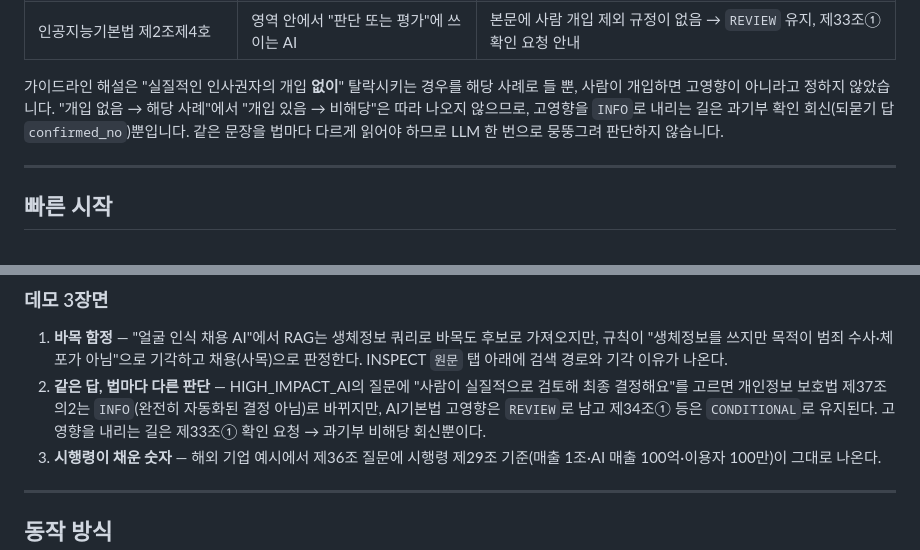
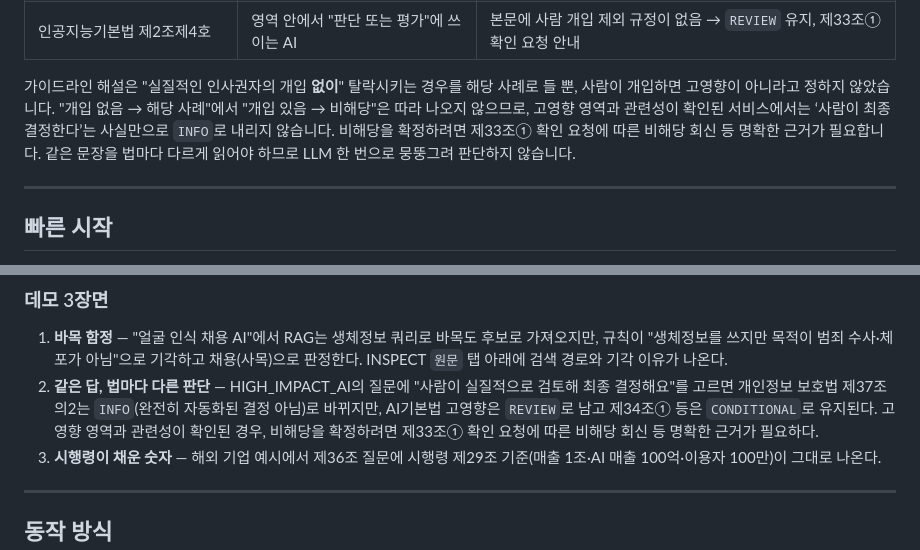
Before and after one commit to EOCHAEEUN/jomun-py, a Markdown page: README.md, 2 parts joined by grey strips. Drawn GitHub-style.

Commit message:
docs: clarify high-impact AI review wording

```diff
--- a/README.md
+++ b/README.md
@@ -30,7 +30,7 @@
 | 신용정보법 제2조제14호 · 제36조의2 | "종사자가 평가 업무에 관여하지 아니하고" | 정의상 자동화평가 아님 → `INFO` |
 | 인공지능기본법 제2조제4호 | 영역 안에서 "판단 또는 평가"에 쓰이는 AI | 본문에 사람 개입 제외 규정이 없음 → `REVIEW` 유지, 제33조① 확인 요청 안내 |
 
-가이드라인 해설은 "실질적인 인사권자의 개입 **없이**" 탈락시키는 경우를 해당 사례로 들 뿐, 사람이 개입하면 고영향이 아니라고 정하지 않았습니다. "개입 없음 → 해당 사례"에서 "개입 있음 → 비해당"은 따라 나오지 않으므로, 고영향을 `INFO`로 내리는 길은 과기부 확인 회신(되묻기 답 `confirmed_no`)뿐입니다. 같은 문장을 법마다 다르게 읽어야 하므로 LLM 한 번으로 뭉뚱그려 판단하지 않습니다.
+가이드라인 해설은 "실질적인 인사권자의 개입 **없이**" 탈락시키는 경우를 해당 사례로 들 뿐, 사람이 개입하면 고영향이 아니라고 정하지 않았습니다. "개입 없음 → 해당 사례"에서 "개입 있음 → 비해당"은 따라 나오지 않으므로, 고영향 영역과 관련성이 확인된 서비스에서는 ‘사람이 최종 결정한다’는 사실만으로 `INFO`로 내리지 않습니다. 비해당을 확정하려면 제33조① 확인 요청에 따른 비해당 회신 등 명확한 근거가 필요합니다. 같은 문장을 법마다 다르게 읽어야 하므로 LLM 한 번으로 뭉뚱그려 판단하지 않습니다.
 
 ---
 
@@ -96,7 +96,7 @@ API 키가 없으면 키워드 규칙 기반 추출기와 로컬 해싱 임베
 ### 데모 3장면
 
 1. **바목 함정** — "얼굴 인식 채용 AI"에서 RAG는 생체정보 쿼리로 바목도 후보로 가져오지만, 규칙이 "생체정보를 쓰지만 목적이 범죄 수사·체포가 아님"으로 기각하고 채용(사목)으로 판정한다. INSPECT `원문` 탭 아래에 검색 경로와 기각 이유가 나온다.
-2. **같은 답, 법마다 다른 판단** — HIGH_IMPACT_AI의 질문에 "사람이 실질적으로 검토해 최종 결정해요"를 고르면 개인정보 보호법 제37조의2는 `INFO`(완전히 자동화된 결정 아님)로 바뀌지만, AI기본법 고영향은 `REVIEW`로 남고 제34조① 등은 `CONDITIONAL`로 유지된다. 고영향을 내리는 길은 제33조① 확인 요청 → 과기부 비해당 회신뿐이다.
+2. **같은 답, 법마다 다른 판단** — HIGH_IMPACT_AI의 질문에 "사람이 실질적으로 검토해 최종 결정해요"를 고르면 개인정보 보호법 제37조의2는 `INFO`(완전히 자동화된 결정 아님)로 바뀌지만, AI기본법 고영향은 `REVIEW`로 남고 제34조① 등은 `CONDITIONAL`로 유지된다. 고영향 영역과 관련성이 확인된 경우, 비해당을 확정하려면 제33조① 확인 요청에 따른 비해당 회신 등 명확한 근거가 필요하다.
 3. **시행령이 채운 숫자** — 해외 기업 예시에서 제36조 질문에 시행령 제29조 기준(매출 1조·AI 매출 100억·이용자 100만)이 그대로 나온다.
 
 ---
```
